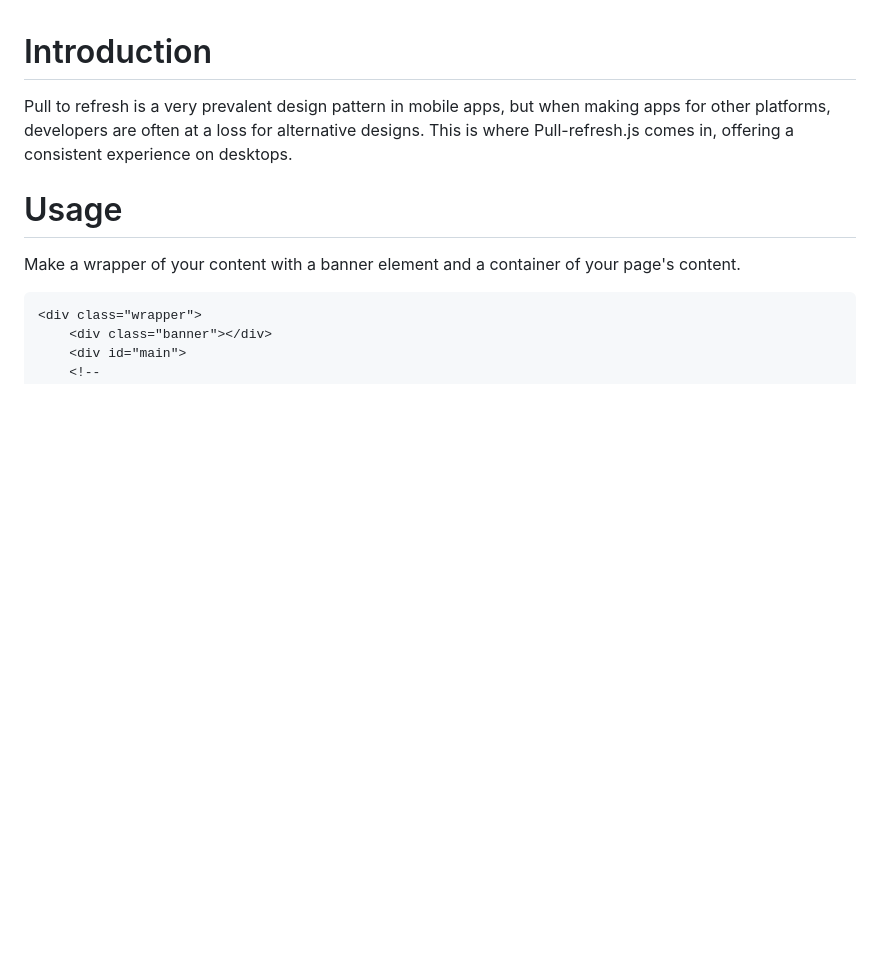
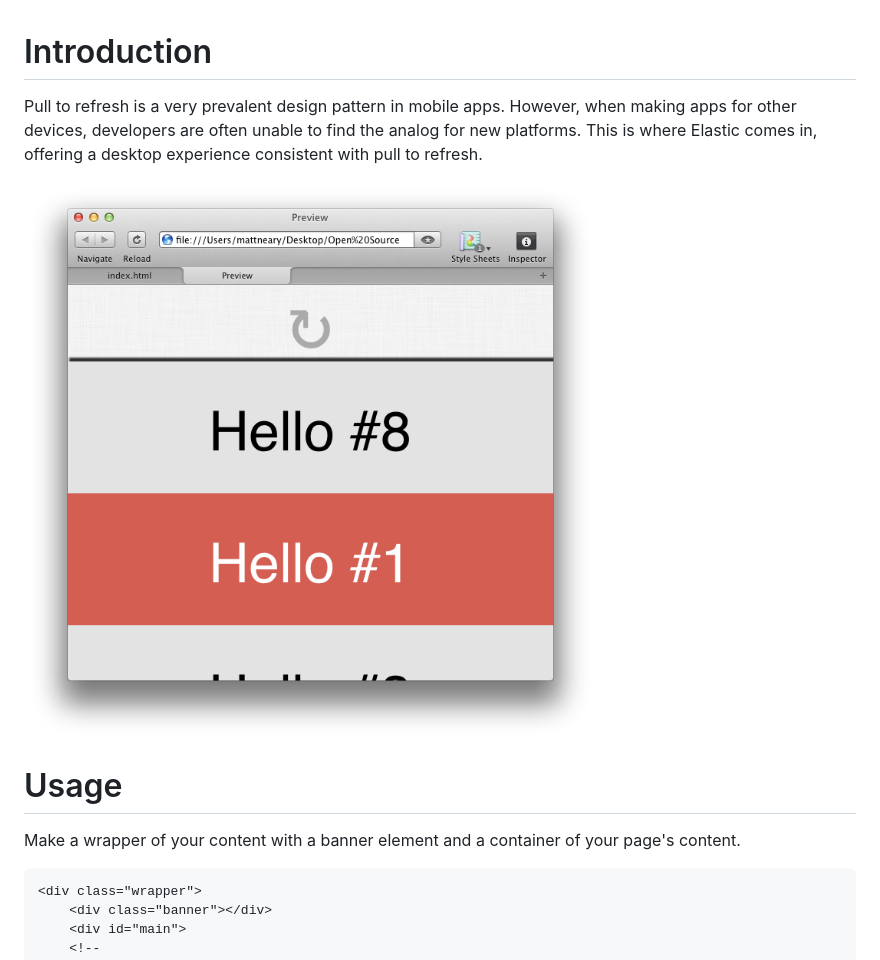
Before and after one commit to mattneary/Elastic, a Markdown page: README.md, the part around the change. Rendered like a GitHub page; pictures changed too: preview.png (added); blank space fills up the shorter version.

```diff
--- a/README.md
+++ b/README.md
@@ -1,6 +1,8 @@
 Introduction
 ============
-Pull to refresh is a very prevalent design pattern in mobile apps, but when making apps for other platforms, developers are often at a loss for alternative designs. This is where Pull-refresh.js comes in, offering a consistent experience on desktops.
+Pull to refresh is a very prevalent design pattern in mobile apps. However, when making apps for other devices, developers are often unable to find the analog for new platforms. This is where Elastic comes in, offering a desktop experience consistent with pull to refresh.
+
+![Elastic](preview.png)
 
 Usage
 =====
```
Also changed, not shown: 5 other files.
